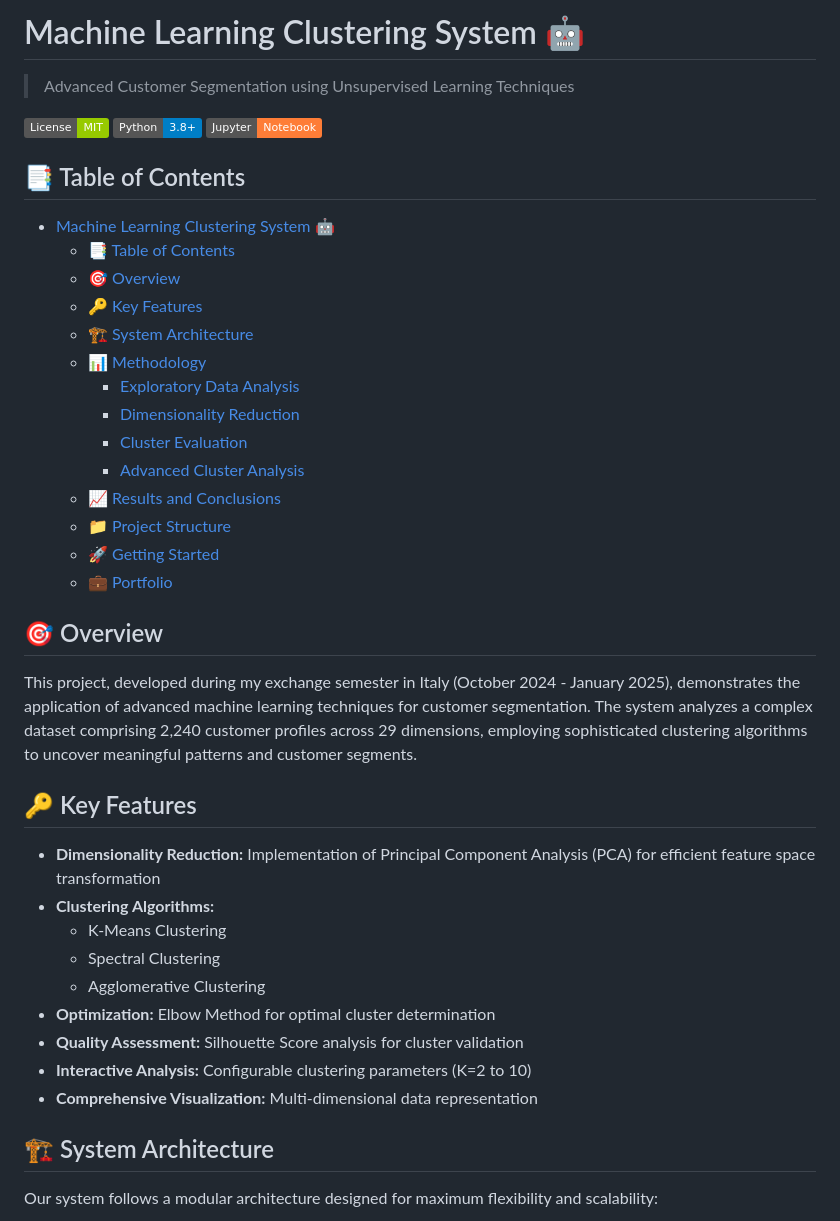
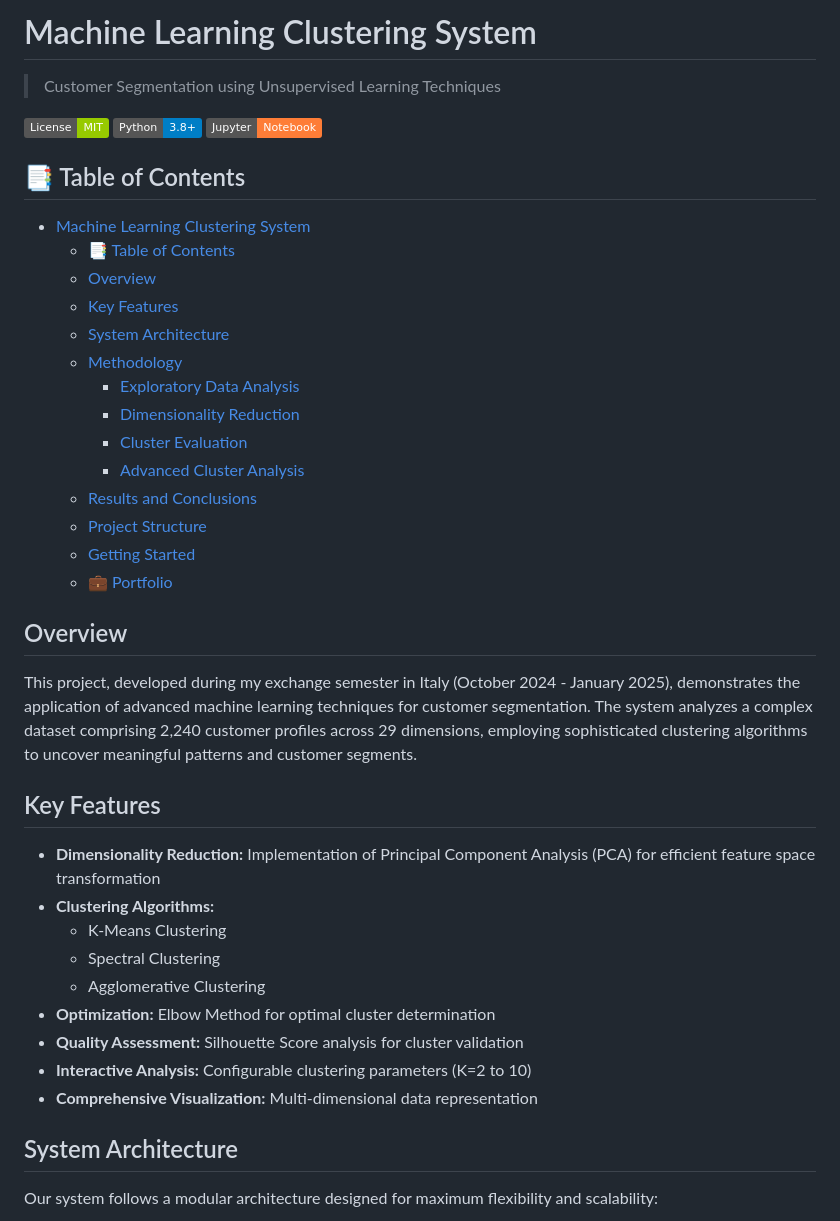
Before and after one commit to mrjex/Machine-Learning-Clustering-System, a Markdown page: README.md, the part around the change printed below. Drawn GitHub-style; badges without logos.

```diff
--- a/README.md
+++ b/README.md
@@ -1,6 +1,6 @@
-# Machine Learning Clustering System 🤖
+# Machine Learning Clustering System
 
-> Advanced Customer Segmentation using Unsupervised Learning Techniques
+> Customer Segmentation using Unsupervised Learning Techniques
 
 [![MIT License](https://img.shields.io/badge/License-MIT-green.svg)](https://choosealicense.com/licenses/mit/)
 [![Python](https://img.shields.io/badge/Python-3.8%2B-blue)](https://www.python.org/)
@@ -8,26 +8,26 @@
 
 ## 📑 Table of Contents
 
-- [Machine Learning Clustering System 🤖](#machine-learning-clustering-system-)
+- [Machine Learning Clustering System](#machine-learning-clustering-system)
   - [📑 Table of Contents](#-table-of-contents)
-  - [🎯 Overview](#-overview)
-  - [🔑 Key Features](#-key-features)
-  - [🏗 System Architecture](#-system-architecture)
-  - [📊 Methodology](#-methodology)
+  - [Overview](#overview)
+  - [Key Features](#key-features)
+  - [System Architecture](#system-architecture)
+  - [Methodology](#methodology)
     - [Exploratory Data Analysis](#exploratory-data-analysis)
     - [Dimensionality Reduction](#dimensionality-reduction)
     - [Cluster Evaluation](#cluster-evaluation)
     - [Advanced Cluster Analysis](#advanced-cluster-analysis)
-  - [📈 Results and Conclusions](#-results-and-conclusions)
-  - [📁 Project Structure](#-project-structure)
-  - [🚀 Getting Started](#-getting-started)
+  - [Results and Conclusions](#results-and-conclusions)
+  - [Project Structure](#project-structure)
+  - [Getting Started](#getting-started)
   - [💼 Portfolio](#-portfolio)
 
-## 🎯 Overview
+## Overview
 
 This project, developed during my exchange semester in Italy (October 2024 - January 2025), demonstrates the application of advanced machine learning techniques for customer segmentation. The system analyzes a complex dataset comprising 2,240 customer profiles across 29 dimensions, employing sophisticated clustering algorithms to uncover meaningful patterns and customer segments.
 
-## 🔑 Key Features
+## Key Features
 
 - **Dimensionality Reduction:** Implementation of Principal Component Analysis (PCA) for efficient feature space transformation
 - **Clustering Algorithms:**
@@ -39,7 +39,7 @@ This project, developed during my exchange semester in Italy (October 2024 - Jan
 - **Interactive Analysis:** Configurable clustering parameters (K=2 to 10)
 - **Comprehensive Visualization:** Multi-dimensional data representation
 
-## 🏗 System Architecture
+## System Architecture
 
 Our system follows a modular architecture designed for maximum flexibility and scalability:
 
```
Also changed, not shown: other parts of README.md (+16 -21 lines).
